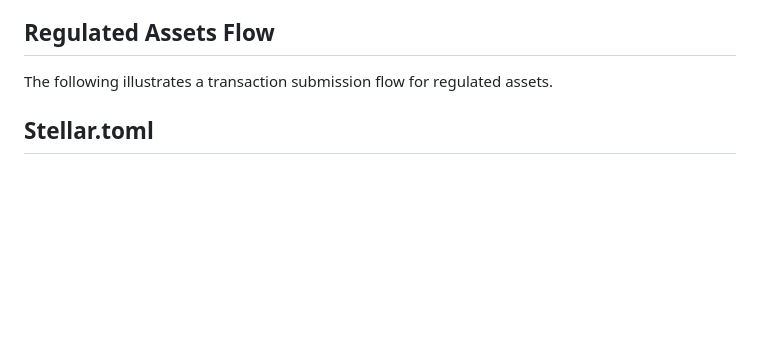
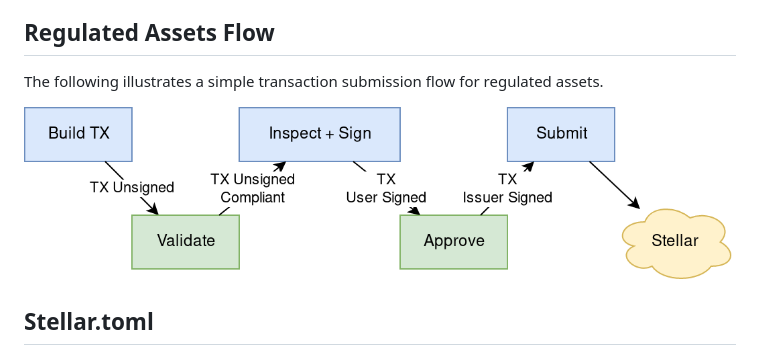
Before and after one commit to stellar/stellar-protocol, a Markdown page: drafts/draft-0003.md, the part around the change. Rendered like a GitHub page; pictures changed too: drafts/sep8.png (added); blank space fills up the shorter version.

Commit message:
fixups

```diff
--- a/drafts/draft-0003.md
+++ b/drafts/draft-0003.md
@@ -28,7 +28,10 @@ Implementing a Regulated Asset consists of these parts:
 - **Account Setup**: Wallets will have to work with accounts that are controlled or at least partially controlled (via multisig) by asset issuers, rather than the wallet end user. (this step might not be required in the [future](https://github.com/stellar/stellar-protocol/issues/146))
 
 ## Regulated Assets Flow
-The following illustrates a transaction submission flow for regulated assets.
+
+The following illustrates a simple transaction submission flow for regulated assets.
+
+![sep8](sep8.png)
 
 ## Stellar.toml
 Issuers will advertise the existence of an Approval Service through their stellar.toml file. This is done in the [[CURRENCIES]] section as different assets can have different requirements.
```
